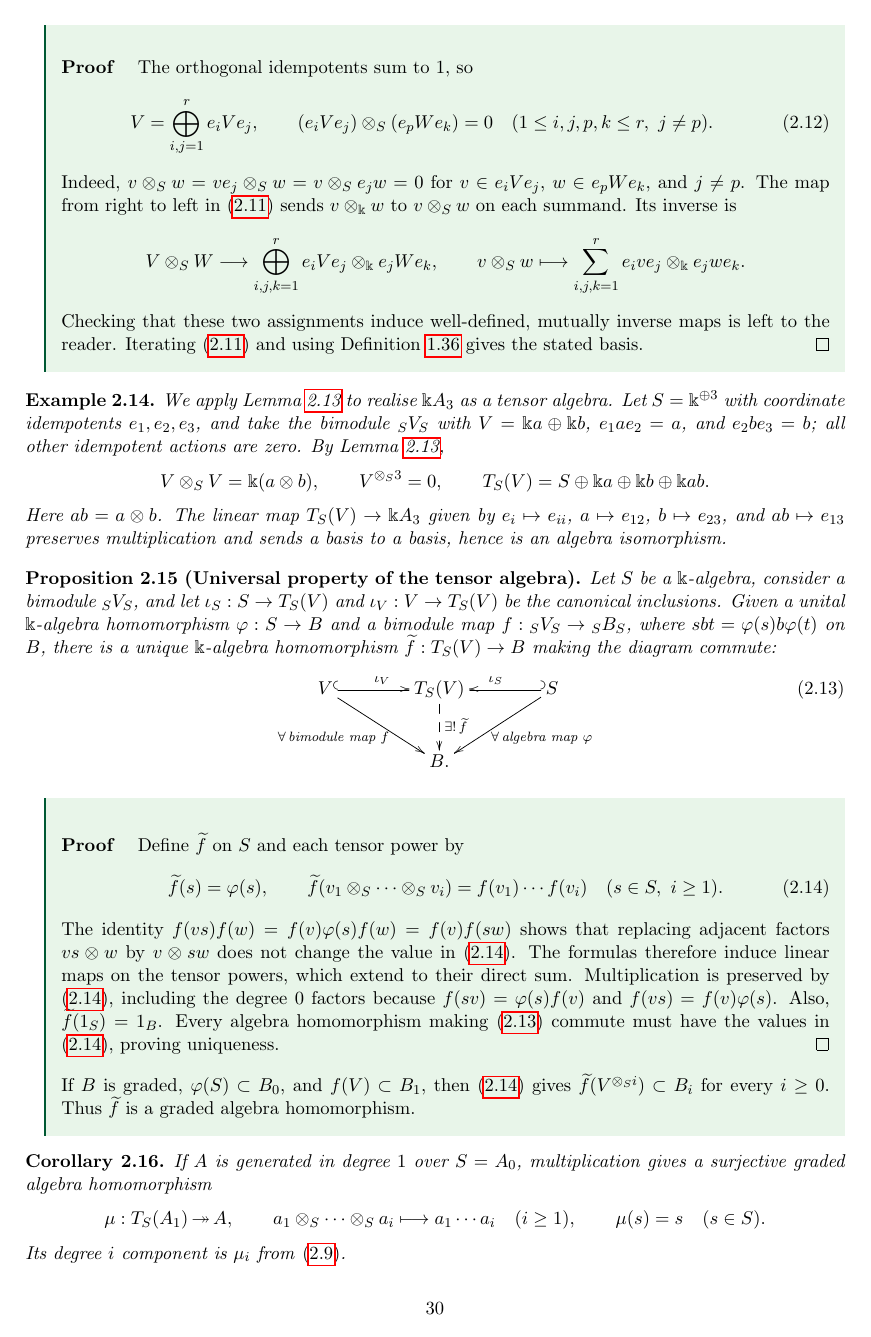
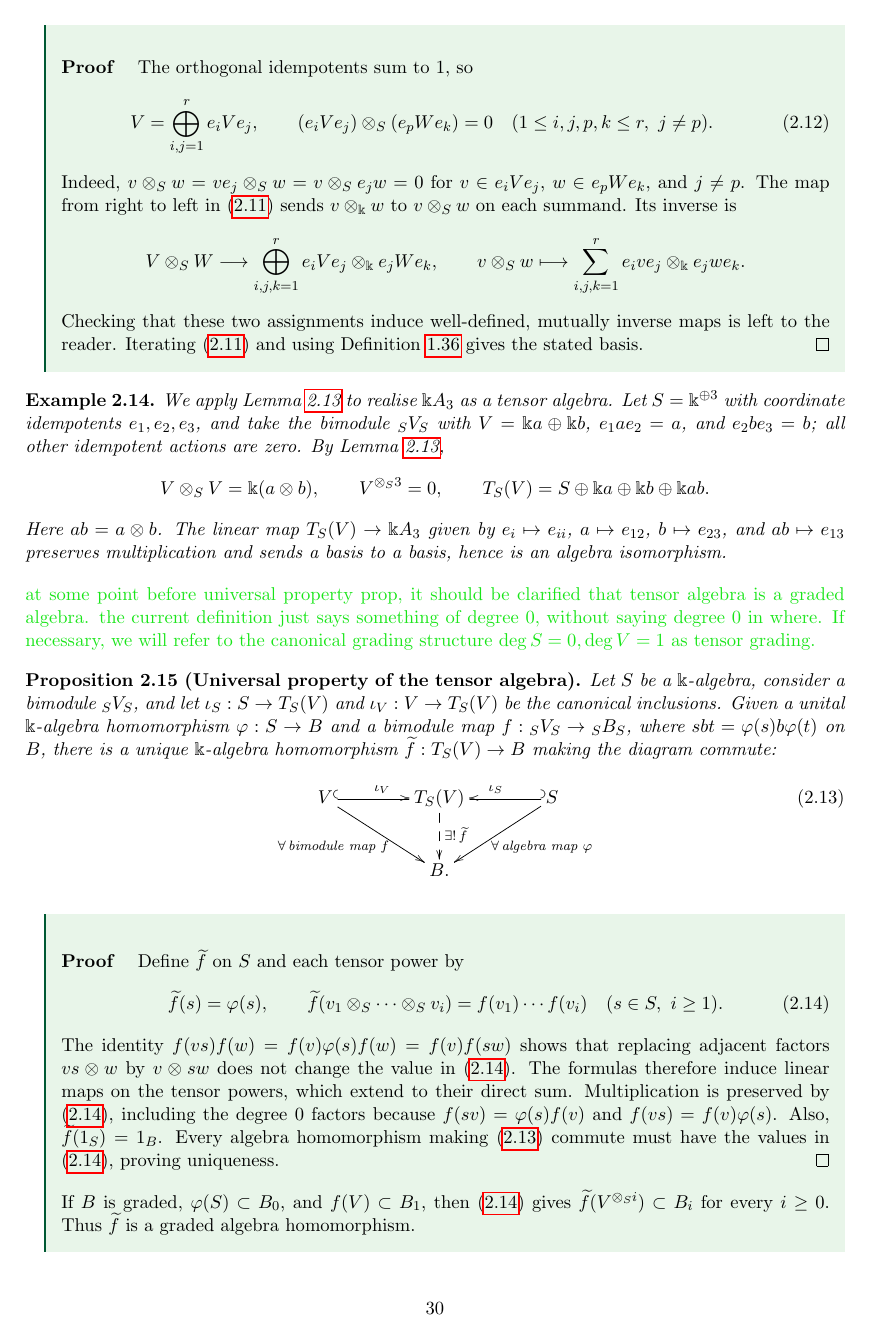
Before and after one commit to aaronkychan/math_work, a LaTeX document (2026_Koszul_lectures/Lecture_Koszul.tex, which reads 2026_Koszul_lectures/Lecture_Koszul_S2.tex): page 30 of 52. The pictures show the PDF file 2026_Koszul_lectures/Lecture_Koszul.pdf that the author committed with the source.

Commit message:
updated L1 and 2

```diff
--- a/2026_Koszul_lectures/Lecture_Koszul_S2.tex
+++ b/2026_Koszul_lectures/Lecture_Koszul_S2.tex
@@ -592,6 +591,8 @@ Here $ab=a\otimes b$.
 The linear map $T_S(V)\to\Bbbk A_3$ given by $e_i\mapsto e_{ii}$, $a\mapsto e_{12}$, $b\mapsto e_{23}$, and $ab\mapsto e_{13}$ preserves multiplication and sends a basis to a basis, hence is an algebra isomorphism.
 \end{example}
 
+\comm{at some point before universal property prop, it should be clarified that tensor algebra is a graded algebra.  the current definition just says something of degree 0, without saying degree 0 in where.  If necessary, we will refer to the canonical grading structure $\deg S=0, \deg V=1$ as tensor grading.}
+
 \begin{proposition}[Universal property of the tensor algebra]\label{prop:tensor-universal}
 Let $S$ be a $\Bbbk$-algebra, consider a bimodule ${}_SV_S$, and let $\iota_S:S\to T_S(V)$ and $\iota_V:V\to T_S(V)$ be the canonical inclusions.
 Given a unital $\Bbbk$-algebra homomorphism $\varphi:S\to B$ and a bimodule map $f:{}_SV_S\to{}_SB_S$, where $sbt=\varphi(s)b\varphi(t)$ on $B$, there is a unique $\Bbbk$-algebra homomorphism $\widetilde f:T_S(V)\to B$ making the diagram commute:
@@ -625,11 +626,11 @@ Thus $\widetilde f$ is a graded algebra homomorphism.
 
 
 \begin{corollary}\label{cor:tensor-presentation}
-If $A$ is generated in degree $1$ over $S=A_0$, multiplication gives a surjective graded algebra homomorphism
+If $A$ is generated in degree $1$ over $S=A_0$, then the multiplication map defines a surjective graded algebra homomorphism
 \[
-\mu:T_S(A_1)\onto A,\qquad
+\mu:T_S(A_1)\onto A,\qquad \mu|_S=\id_S, \qquad
 a_1\otimes_S\cdots\otimes_S a_i\longmapsto a_1\cdots a_i
-\quad(i\geq1),\qquad \mu(s)=s\quad(s\in S).
+\quad \forall i\geq1.
 \]
 Its degree $i$ component is $\mu_i$ from \eqref{eq:multiplication-maps}.
 \end{corollary}
```
Also changed, not shown: 2026_Koszul_lectures/Lecture_Koszul_S1.tex (+1 -0 lines), 2026_Koszul_lectures/Lecture_Koszul.pdf, 2026_Koszul_lectures/Lecture_Koszul_S2.tex (8 more changed lines).
